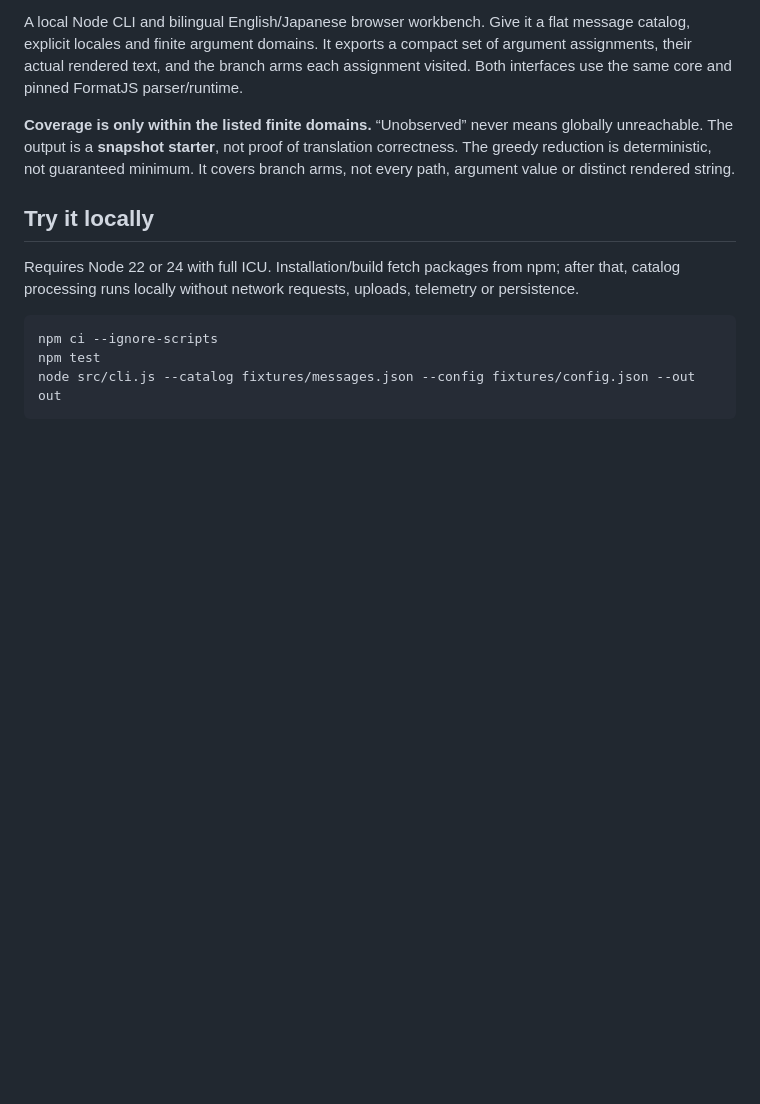
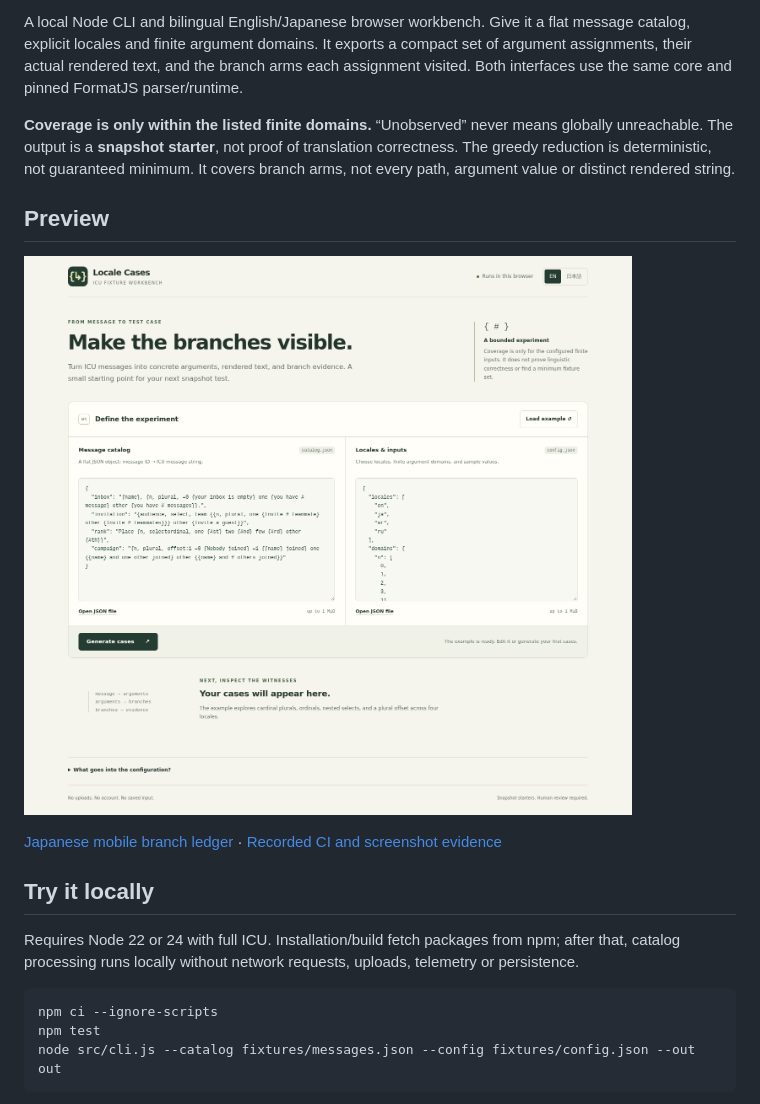
Before and after one commit to Masanori-Spec/locale-cases, a Markdown page: README.md, the part around the change. Drawn GitHub-style; pictures changed too: docs/screenshots/desktop-initial.png (added); blank space fills up the shorter version.

Commit message:
Document passing CI and verified synthetic screenshots

```diff
--- a/README.md
+++ b/README.md
@@ -5,6 +5,12 @@ Concrete ICU MessageFormat examples for the branches you rarely put in a test.
 A local Node CLI and bilingual English/Japanese browser workbench. Give it a flat message catalog, explicit locales and finite argument domains. It exports a compact set of argument assignments, their actual rendered text, and the branch arms each assignment visited. Both interfaces use the same core and pinned FormatJS parser/runtime.
 
 **Coverage is only within the listed finite domains.** “Unobserved” never means globally unreachable. The output is a **snapshot starter**, not proof of translation correctness. The greedy reduction is deterministic, not guaranteed minimum. It covers branch arms, not every path, argument value or distinct rendered string.
+
+## Preview
+
+![Locale Cases desktop workbench](docs/screenshots/desktop-initial.png)
+
+[Japanese mobile branch ledger](docs/screenshots/mobile-390-japanese-coverage.png) · [Recorded CI and screenshot evidence](docs/VERIFICATION.md)
 
 ## Try it locally
 
```
Also changed, not shown: docs/VERIFICATION.md (+12 -2 lines), docs/screenshots/mobile-390-japanese-coverage.png (added).
